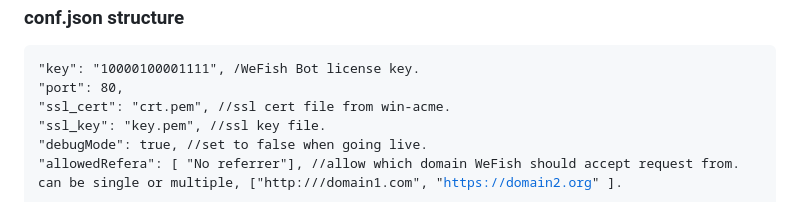
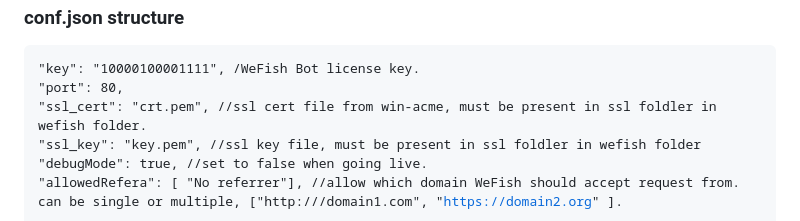
Before and after one commit to itsdayztar1/WeFish, a Markdown page: README.md, the part around the change. Drawn GitHub-style.

```diff
--- a/README.md
+++ b/README.md
@@ -53,8 +53,8 @@ Beyond capturing cookies phishing bot.
   <pre>
 "key": "10000100001111", /WeFish Bot license key.
 "port": 80,
-"ssl_cert": "crt.pem", //ssl cert file from win-acme.
-"ssl_key": "key.pem", //ssl key file.
+"ssl_cert": "crt.pem", //ssl cert file from win-acme, must be present in ssl foldler in wefish folder.
+"ssl_key": "key.pem", //ssl key file, must be present in ssl foldler in wefish folder
 
    "debugMode": true, //set to false when going live.
    "allowedRefera": [ "No referrer"], //allow which domain WeFish should accept request from. can be single or multiple, ["http:///domain1.com", "https://domain2.org" ].
```
